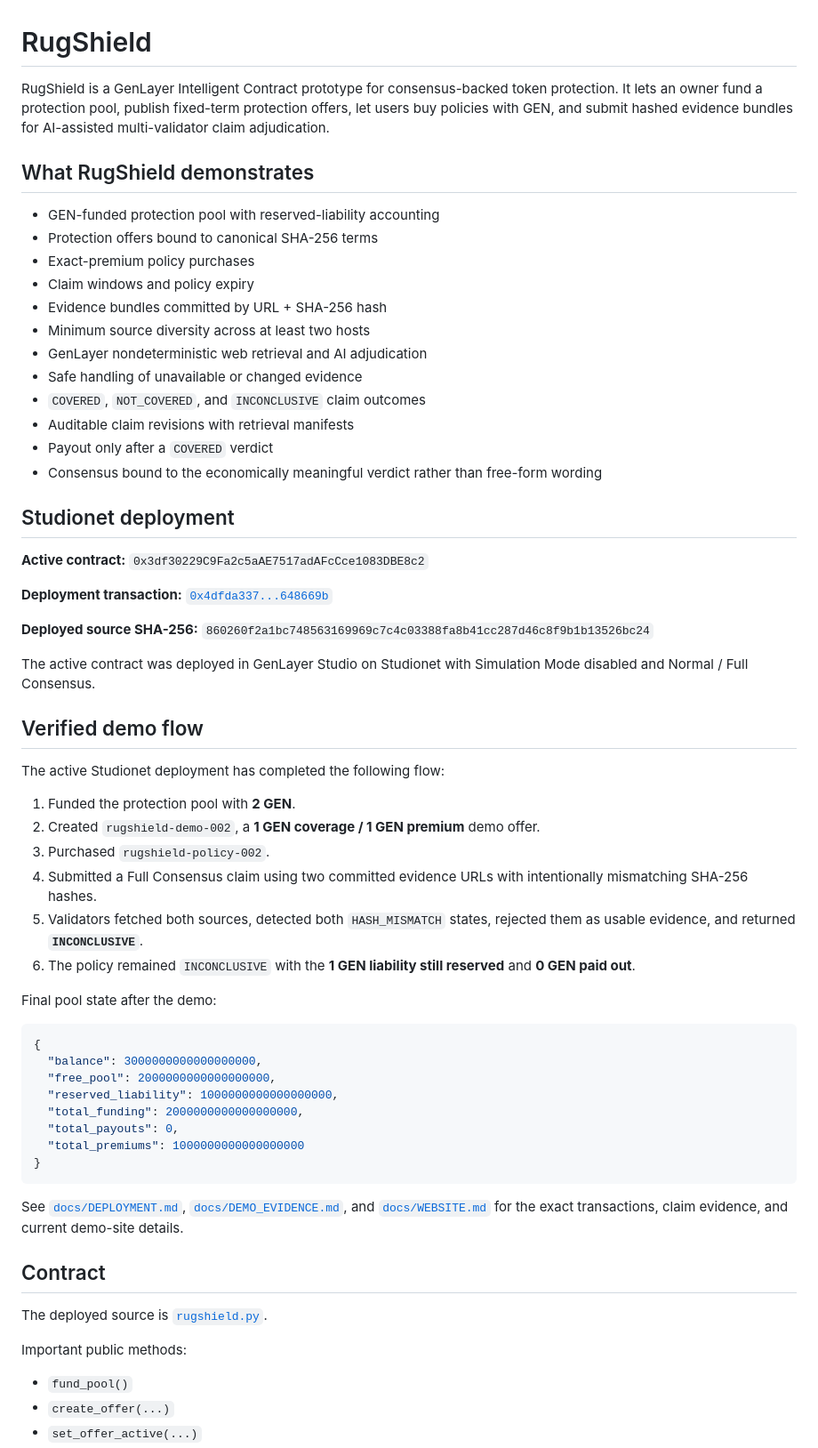
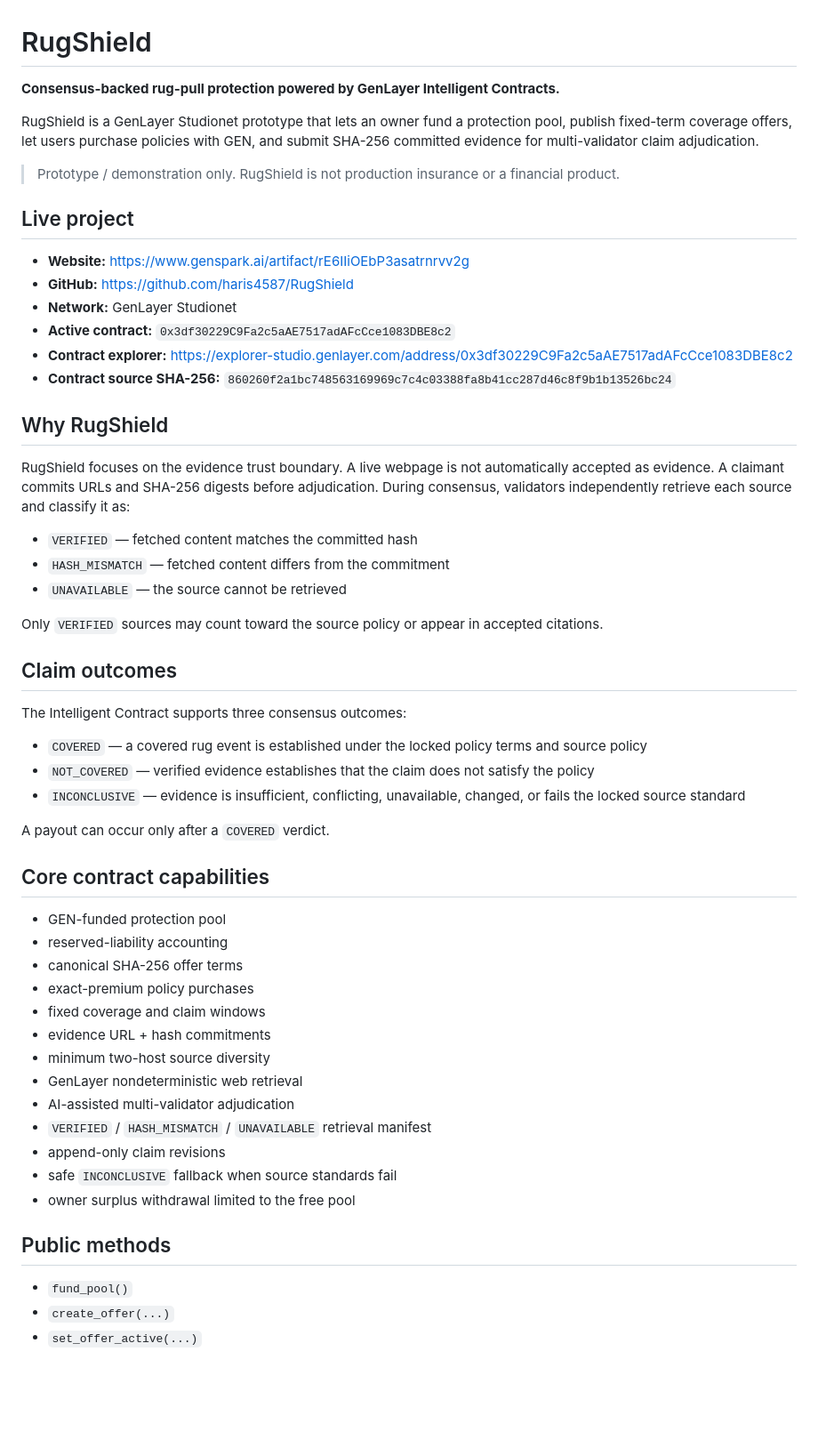
Before and after one commit to haris4587/RugShield, a Markdown page: README.md, the part around one of its changes. Shown at 89% size. GitHub-like rendering; blank space fills up the shorter version.

Commit message:
Sync complete RugShield package

````diff
--- a/README.md
+++ b/README.md
@@ -1,63 +1,57 @@
 # RugShield
 
-RugShield is a GenLayer Intelligent Contract prototype for consensus-backed token protection. It lets an owner fund a protection pool, publish fixed-term protection offers, let users buy policies with GEN, and submit hashed evidence bundles for AI-assisted multi-validator claim adjudication.
+**Consensus-backed rug-pull protection powered by GenLayer Intelligent Contracts.**
 
-## What RugShield demonstrates
+RugShield is a GenLayer Studionet prototype that lets an owner fund a protection pool, publish fixed-term coverage offers, let users purchase policies with GEN, and submit SHA-256 committed evidence for multi-validator claim adjudication.
 
-- GEN-funded protection pool with reserved-liability accounting
-- Protection offers bound to canonical SHA-256 terms
-- Exact-premium policy purchases
-- Claim windows and policy expiry
-- Evidence bundles committed by URL + SHA-256 hash
-- Minimum source diversity across at least two hosts
-- GenLayer nondeterministic web retrieval and AI adjudication
-- Safe handling of unavailable or changed evidence
-- `COVERED`, `NOT_COVERED`, and `INCONCLUSIVE` claim outcomes
-- Auditable claim revisions with retrieval manifests
-- Payout only after a `COVERED` verdict
-- Consensus bound to the economically meaningful verdict rather than free-form wording
+> Prototype / demonstration only. RugShield is not production insurance or a financial product.
 
-## Studionet deployment
+## Live project
 
-**Active contract:** `0x3df30229C9Fa2c5aAE7517adAFcCce1083DBE8c2`
+- **Website:** https://www.genspark.ai/artifact/rE6IIiOEbP3asatrnrvv2g
+- **GitHub:** https://github.com/haris4587/RugShield
+- **Network:** GenLayer Studionet
+- **Active contract:** `0x3df30229C9Fa2c5aAE7517adAFcCce1083DBE8c2`
+- **Contract explorer:** https://explorer-studio.genlayer.com/address/0x3df30229C9Fa2c5aAE7517adAFcCce1083DBE8c2
+- **Contract source SHA-256:** `860260f2a1bc748563169969c7c4c03388fa8b41cc287d46c8f9b1b13526bc24`
 
-**Deployment transaction:** [`0x4dfda337...648669b`](https://explorer-studio.genlayer.com/tx/0x4dfda33703ca703cf9f77620900f5735d194dbafb5a383c22cbe2283c648669b)
+## Why RugShield
 
-**Deployed source SHA-256:** `860260f2a1bc748563169969c7c4c03388fa8b41cc287d46c8f9b1b13526bc24`
+RugShield focuses on the evidence trust boundary. A live webpage is not automatically accepted as evidence. A claimant commits URLs and SHA-256 digests before adjudication. During consensus, validators independently retrieve each source and classify it as:
 
-The active contract was deployed in GenLayer Studio on Studionet with Simulation Mode disabled and Normal / Full Consensus.
+- `VERIFIED` — fetched content matches the committed hash
+- `HASH_MISMATCH` — fetched content differs from the commitment
+- `UNAVAILABLE` — the source cannot be retrieved
 
-## Verified demo flow
+Only `VERIFIED` sources may count toward the source policy or appear in accepted citations.
 
-The active Studionet deployment has completed the following flow:
+## Claim outcomes
 
-1. Funded the protection pool with **2 GEN**.
-2. Created `rugshield-demo-002`, a **1 GEN coverage / 1 GEN premium** demo offer.
-3. Purchased `rugshield-policy-002`.
-4. Submitted a Full Consensus claim using two committed evidence URLs with intentionally mismatching SHA-256 hashes.
-5. Validators fetched both sources, detected both `HASH_MISMATCH` states, rejected them as usable evidence, and returned **`INCONCLUSIVE`**.
-6. The policy remained `INCONCLUSIVE` with the **1 GEN liability still reserved** and **0 GEN paid out**.
+The Intelligent Contract supports three consensus outcomes:
 
-Final pool state after the demo:
+- `COVERED` — a covered rug event is established under the locked policy terms and source policy
+- `NOT_COVERED` — verified evidence establishes that the claim does not satisfy the policy
+- `INCONCLUSIVE` — evidence is insufficient, conflicting, unavailable, changed, or fails the locked source standard
 
-```json
-{
-  "balance": 3000000000000000000,
-  "free_pool": 2000000000000000000,
-  "reserved_liability": 1000000000000000000,
-  "total_funding": 2000000000000000000,
-  "total_payouts": 0,
-  "total_premiums": 1000000000000000000
-}
-```
+A payout can occur only after a `COVERED` verdict.
 
-See [`docs/DEPLOYMENT.md`](docs/DEPLOYMENT.md), [`docs/DEMO_EVIDENCE.md`](docs/DEMO_EVIDENCE.md), and [`docs/WEBSITE.md`](docs/WEBSITE.md) for the exact transactions, claim evidence, and current demo-site details.
+## Core contract capabilities
 
-## Contract
+- GEN-funded protection pool
+- reserved-liability accounting
+- canonical SHA-256 offer terms
+- exact-premium policy purchases
+- fixed coverage and claim windows
+- evidence URL + hash commitments
+- minimum two-host source diversity
+- GenLayer nondeterministic web retrieval
+- AI-assisted multi-validator adjudication
+- `VERIFIED` / `HASH_MISMATCH` / `UNAVAILABLE` retrieval manifest
+- append-only claim revisions
+- safe `INCONCLUSIVE` fallback when source standards fail
+- owner surplus withdrawal limited to the free pool
 
-The deployed source is [`rugshield.py`](rugshield.py).
-
-Important public methods:
+## Public methods
 
 - `fund_pool()`
 - `create_offer(...)`
````
Also changed, not shown: other parts of README.md (+69 -15 lines).
